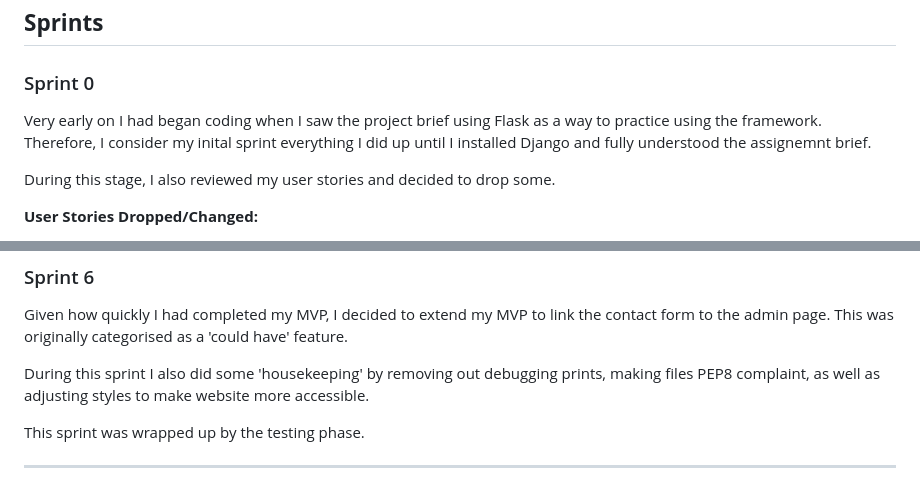
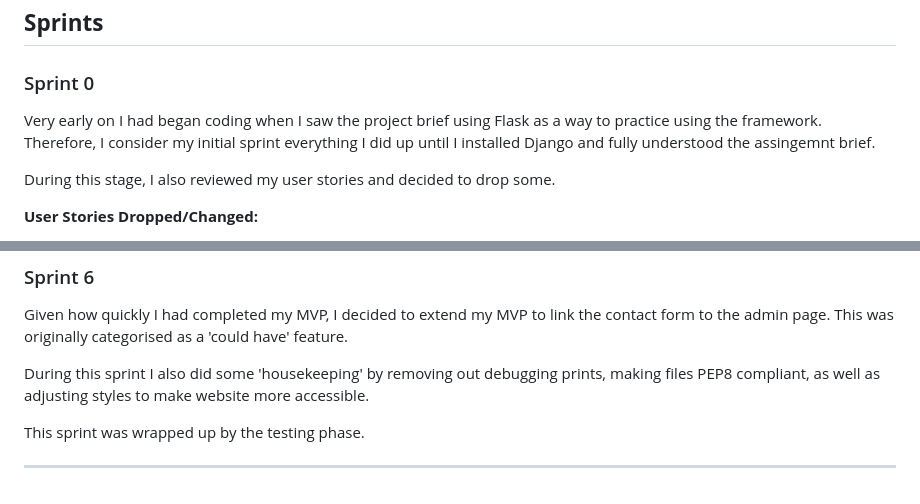
Before and after one commit to maevecrossan/la-luna, a Markdown page: AGILE.md, 2 parts joined by grey strips. Drawn GitHub-style.

```diff
--- a/AGILE.md
+++ b/AGILE.md
@@ -97,7 +97,7 @@ During this epic, I tidied up my MVP and decided to add on an extra feature.
 
 ## **Sprints**
 ### Sprint 0
-Very early on I had began coding when I saw the project brief using Flask as a way to practice using the framework. Therefore, I consider my inital sprint everything I did up until I installed Django and fully understood the assignemnt brief.
+Very early on I had began coding when I saw the project brief using Flask as a way to practice using the framework. Therefore, I consider my initial sprint everything I did up until I installed Django and fully understood the assingemnt brief.
 
 During this stage, I also reviewed my user stories and decided to drop some.
 
@@ -190,7 +190,7 @@ My tasks included:
 
 Given how quickly I had completed my MVP, I decided to extend my MVP to link the contact form to the admin page. This was originally categorised as a 'could have' feature.
 
-During this sprint I also did some 'housekeeping' by removing out debugging prints, making files PEP8 complaint, as well as adjusting styles to make website more accessible.
+During this sprint I also did some 'housekeeping' by removing out debugging prints, making files PEP8 compliant, as well as adjusting styles to make website more accessible.
 
 This sprint was wrapped up by the testing phase.
 
```
Also changed, not shown: other parts of AGILE.md (+8 -8 lines), TESTING.md (+16 -16 lines).
